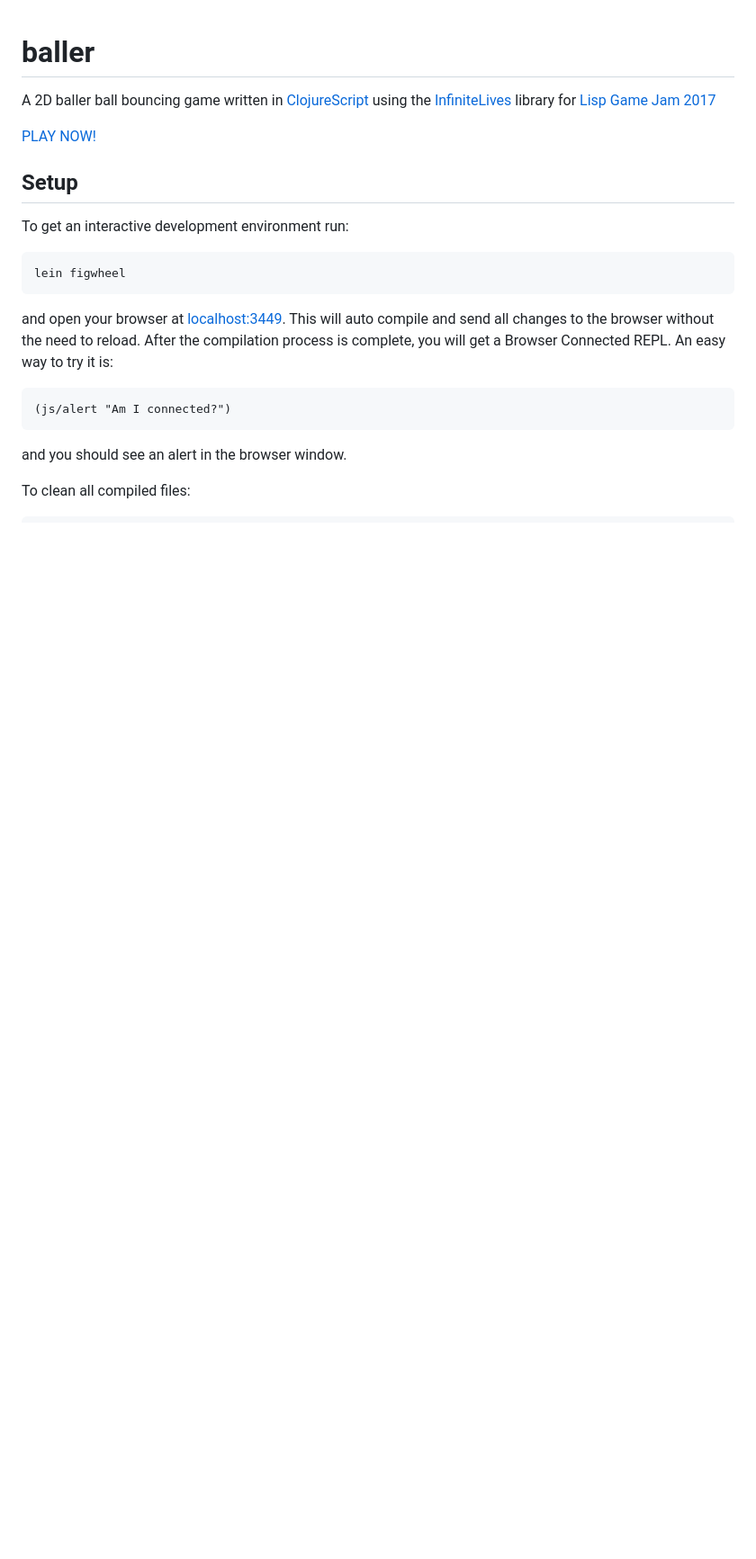
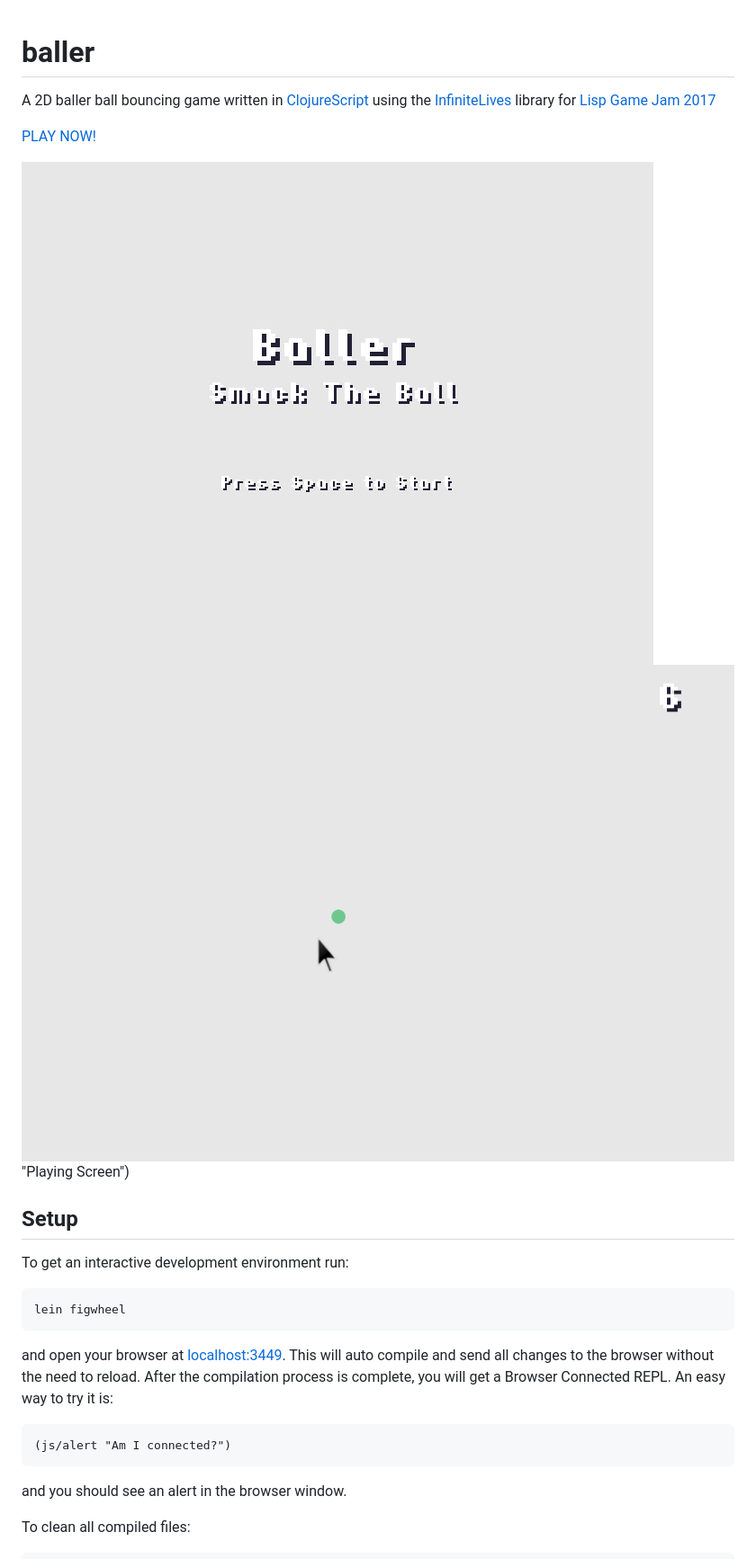
Before and after one commit to Prodge/baller, a Markdown page: README.md, the part around the change. Shown: that part at 90% size. Rendered like a GitHub page; pictures changed too: screenshot2.png (added); blank space fills up the shorter version.

Commit message:
added new screenshot and added screenshots to readme

```diff
--- a/README.md
+++ b/README.md
@@ -3,6 +3,9 @@
 A 2D baller ball bouncing game written in [ClojureScript](https://github.com/clojure/clojurescript) using the [InfiniteLives](https://github.com/infinitelives) library for [Lisp Game Jam 2017](https://itch.io/jam/lisp-game-jam-2017-easy-mode)
 
 [PLAY NOW!](https://prodge.github.io/baller/)
+
+![Menu Screen](https://github.com/Prodge/baller/blob/master/screenshot.png?raw=true "Menu Screen")
+![Playing Screen](https://github.com/Prodge/baller/blob/master/screenshot2.png?raw=true) "Playing Screen")
 
 ## Setup
 
```
